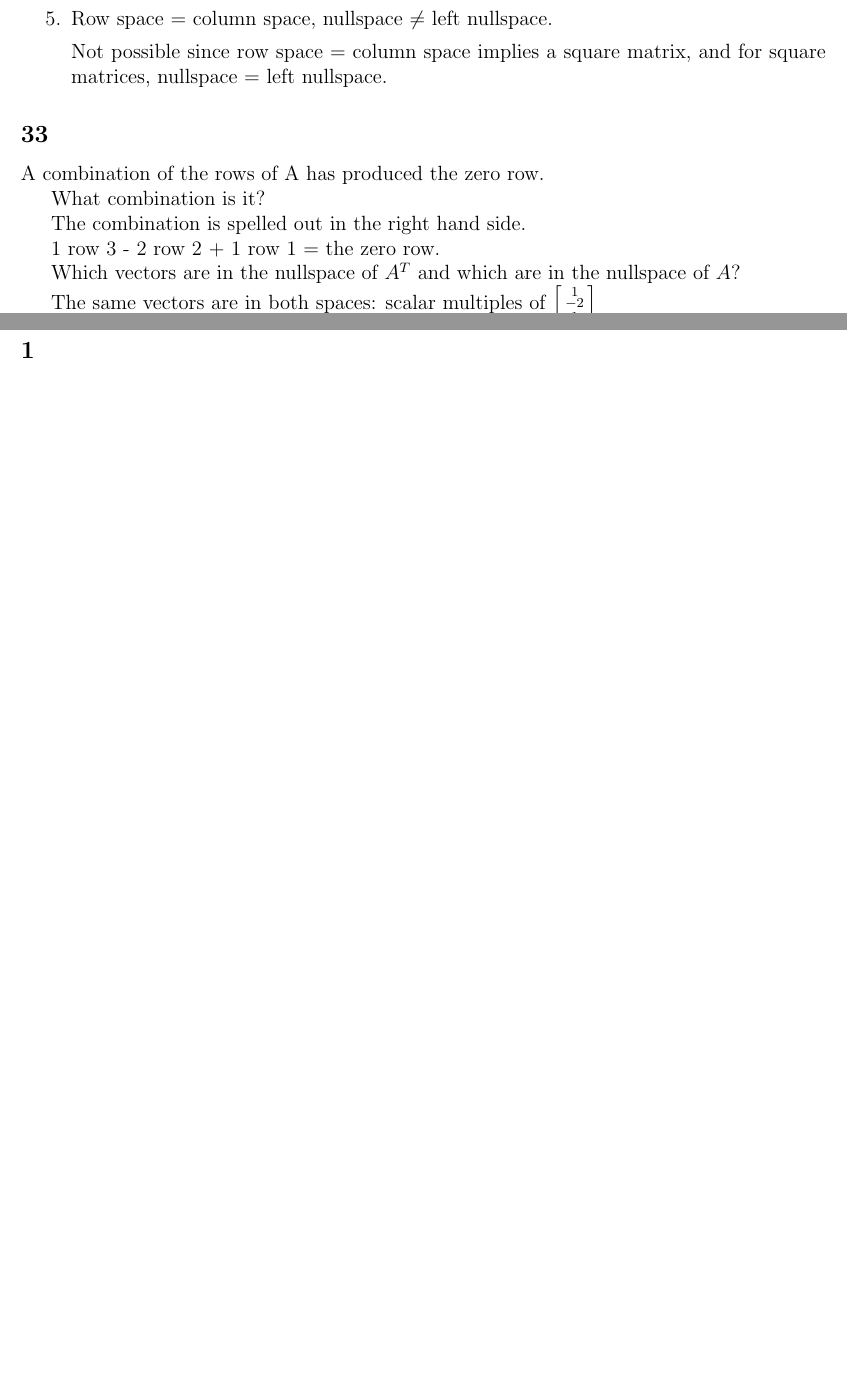
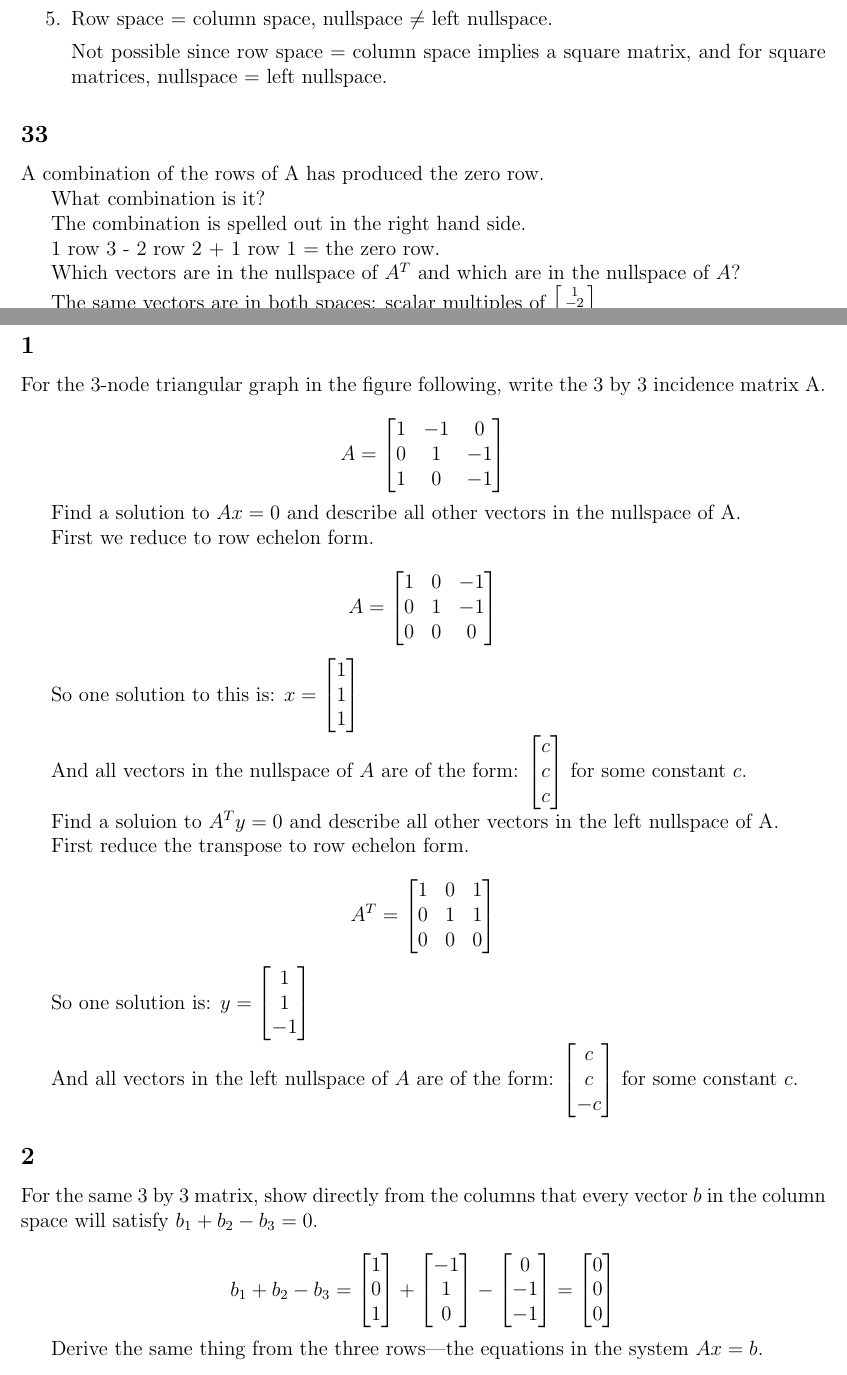
Before and after one commit to joneshf/ucd, a LaTeX problem sheet (mat167/hw3.tex): two parts of pages 4 and 5 of 5 before the commit and two parts of pages 4 and 5 of 6 after it, joined at a grey line, cut so that both start at the same text, the shorter picture padded with empty space. Compiled offline with pdfLaTeX.

Commit message:
First two of next section.

```diff
--- a/mat167/hw3.tex
+++ b/mat167/hw3.tex
@@ -315,4 +315,80 @@
 
   \section*{2.5}
     \subsection*{1}
+      For the 3-node triangular graph in the figure following, write the 3 by 3 incidence matrix A.
+
+      \[
+        A =
+        \begin{bmatrix}
+          1 & -1 & 0 \\
+          0 & 1 & -1 \\
+          1 & 0 & -1
+        \end{bmatrix}
+      \]
+
+      Find a solution to $Ax = 0$ and describe all other vectors in the nullspace of A.
+
+      First we reduce to row echelon form.
+
+      \[
+        A =
+        \begin{bmatrix}
+          1 & 0 & -1 \\
+          0 & 1 & -1 \\
+          0 & 0 & 0
+        \end{bmatrix}
+      \]
+
+      So one solution to this is: $x = \begin{bmatrix}1 \\ 1 \\ 1\end{bmatrix}$
+
+      And all vectors in the nullspace of $A$ are of the form:
+      $\begin{bmatrix}c \\ c \\ c\end{bmatrix}$ for some constant $c$.
+
+      Find a soluion to $A^Ty = 0$ and describe all other vectors in the left nullspace of A.
+
+      First reduce the transpose to row echelon form.
+
+      \[
+        A^T =
+        \begin{bmatrix}
+          1 & 0 & 1 \\
+          0 & 1 & 1 \\
+          0 & 0 & 0
+        \end{bmatrix}
+      \]
+
+      So one solution is: $y = \begin{bmatrix}1 \\ 1 \\ -1\end{bmatrix}$
+
+      And all vectors in the left nullspace of $A$ are of the form:
+      $\begin{bmatrix}c \\ c \\ -c\end{bmatrix}$ for some constant $c$.
     \subsection*{2}
+      For the same 3 by 3 matrix, show directly from the columns that every vector $b$ in the column space will satisfy $b_1 + b_2 - b_3 = 0$.
+
+      \[
+        b_1 + b_2 - b_3 =
+        \begin{bmatrix}
+          1 \\
+          0 \\
+          1
+        \end{bmatrix}
+        +
+        \begin{bmatrix}
+          -1 \\
+          1 \\
+          0
+        \end{bmatrix}
+        -
+        \begin{bmatrix}
+          0 \\
+          -1 \\
+          -1
+        \end{bmatrix}
+        =
+        \begin{bmatrix}
+          0 \\
+          0 \\
+          0
+        \end{bmatrix}
+      \]
+
+      Derive the same thing from the three rows---the equations in the system $Ax = b$.
```
Also changed, not shown: mat167/hw3.pdf, mat167/hw3.tex (34 more changed lines).
